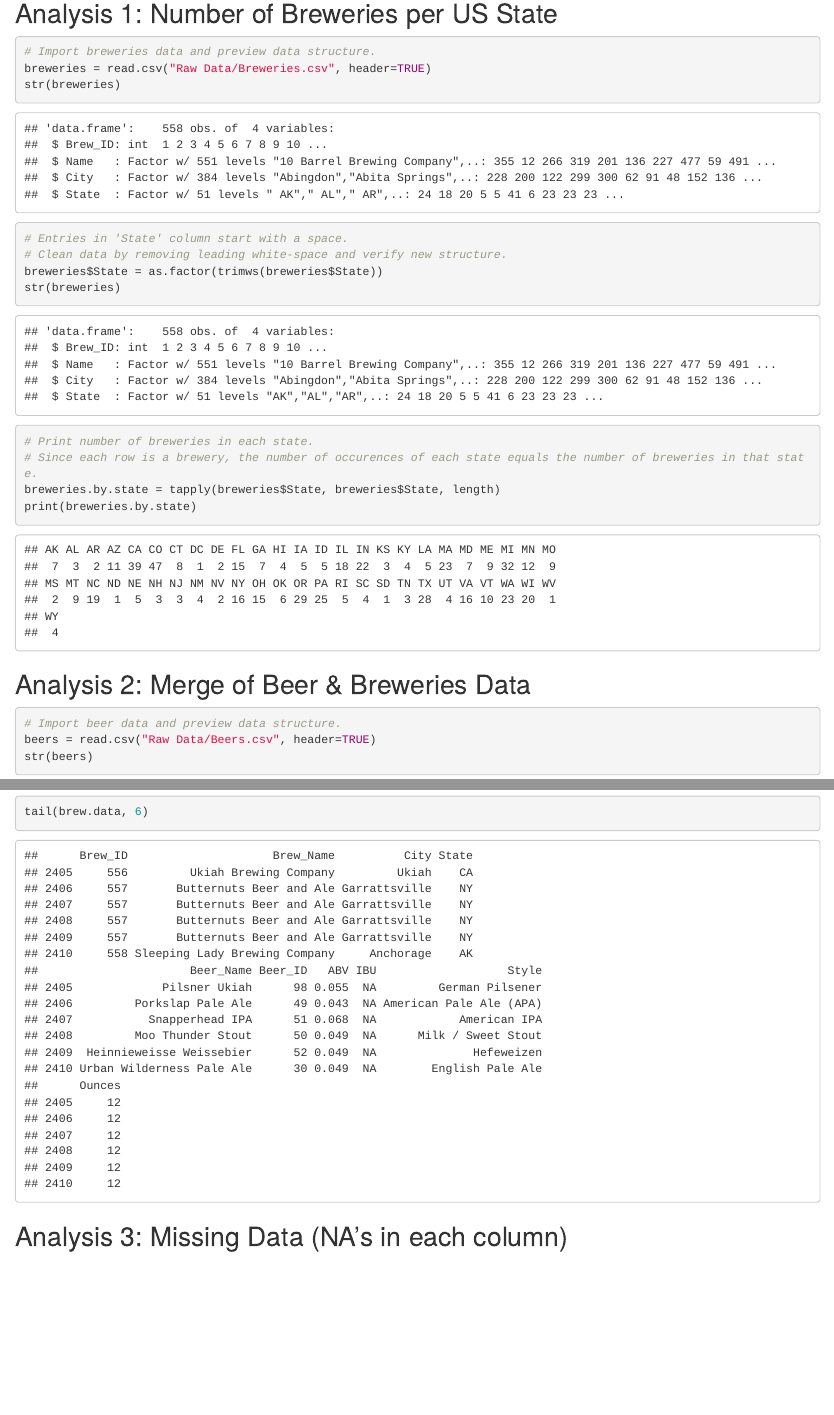
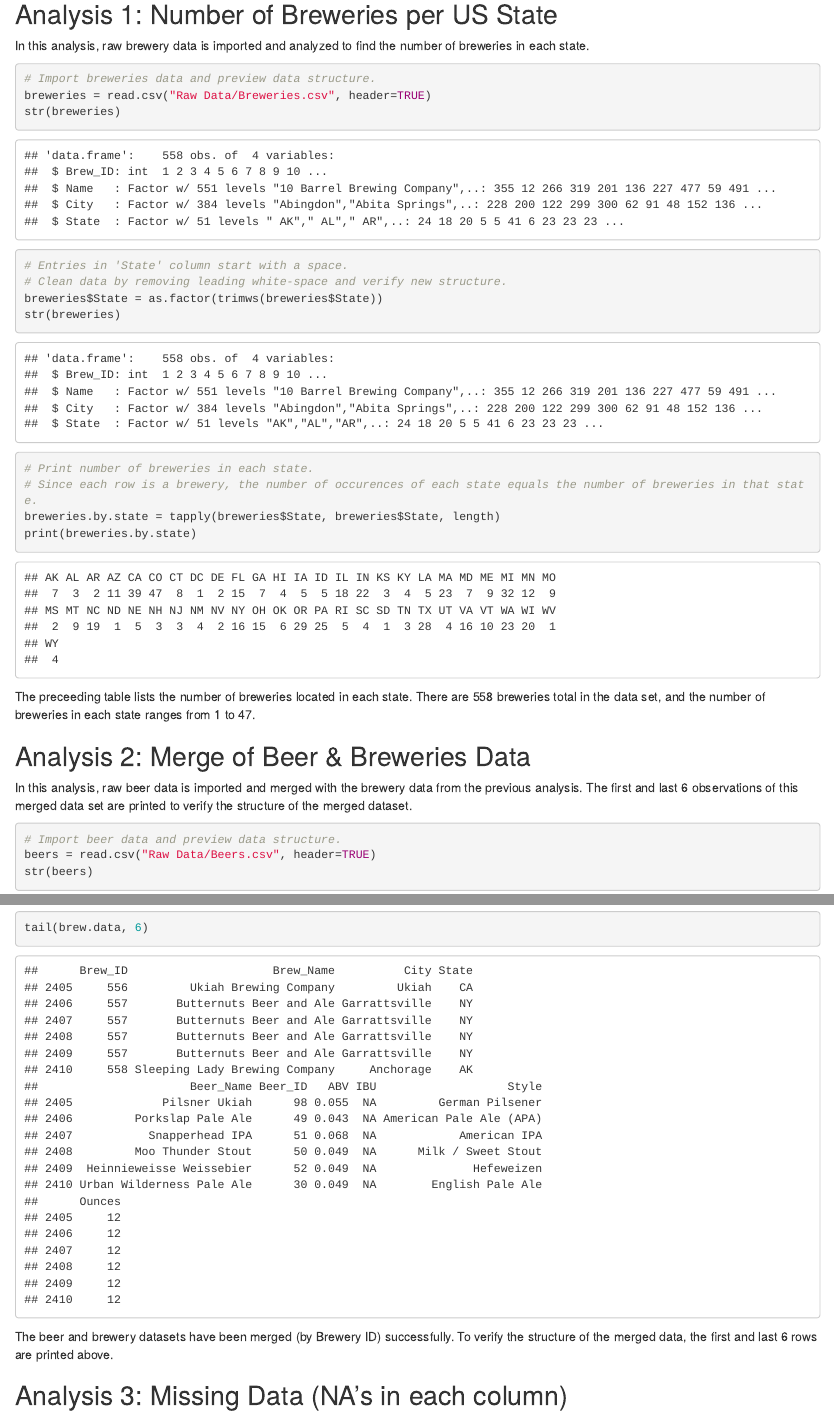
Before and after one commit to LuayD/SMU-MSDS6306-CaseStudy1, an R Markdown document (SMU-MSDS6306-CaseStudy1-201802.Rmd): the page in a window 1100 px wide, from 380 px down before the commit and from 410 px down after it, so that both start at the same text, and a second part further down, joined at a grey line. The pictures show the output file SMU-MSDS6306-CaseStudy1-201802.html that the author committed with the source, opened offline.

Commit message:
Added explanatory answers for Analysis 1 & 2

````diff
--- a/SMU-MSDS6306-CaseStudy1-201802.Rmd
+++ b/SMU-MSDS6306-CaseStudy1-201802.Rmd
@@ -21,6 +21,7 @@ Goal is to analyze collected data, normalize and clean the data, and create anal
 Repository: https://github.com/danageis/SMU-MSDS6306-CaseStudy1
 
 ## Analysis 1: Number of Breweries per US State
+In this analysis, raw brewery data is imported and analyzed to find the number of breweries in each state.
 
 ```{r num_breweries}
 # Import breweries data and preview data structure.
@@ -36,10 +37,12 @@ str(breweries)
 # Since each row is a brewery, the number of occurences of each state equals the number of breweries in that state.
 breweries.by.state = tapply(breweries$State, breweries$State, length)
 print(breweries.by.state)
-
 ```
 
+The preceeding table lists the number of breweries located in each state. There are 558 breweries total in the data set, and the number of breweries in each state ranges from 1 to 47.
+
 ## Analysis 2: Merge of Beer & Breweries Data
+In this analysis, raw beer data is imported and merged with the brewery data from the previous analysis. The first and last 6 observations of this merged data set are printed to verify the structure of the merged dataset.
 
 ```{r data_merge}
 # Import beer data and preview data structure.
@@ -60,8 +63,9 @@ str(brew.data)
 # Print first 6 and last 6 observations of the merged data for verification.
 head(brew.data, 6)
 tail(brew.data, 6)
+```
 
-```
+The beer and brewery datasets have been merged (by Brewery ID) successfully. To verify the structure of the merged data, the first and last 6 rows are printed above.
 
 ## Analysis 3: Missing Data (NA's in each column)
 
````
Also changed, not shown: SMU-MSDS6306-CaseStudy1-201802.html, SMU-MSDS6306-CaseStudy1-201802.md, 1 other file.
